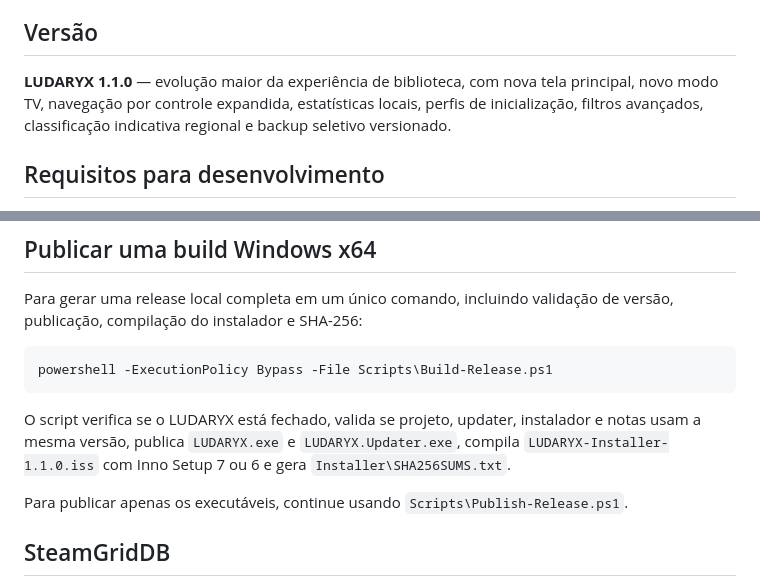
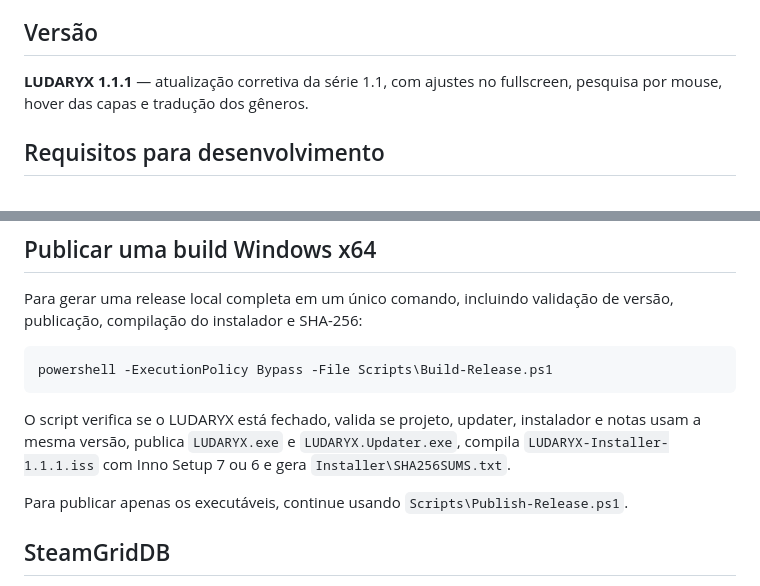
Before and after one commit to gustavosdus/LUDARYX, a Markdown page: README.md, 2 parts joined by grey strips. Rendered like a GitHub page.

Commit message:
Update README for LUDARYX 1.1.1

````diff
--- a/README.md
+++ b/README.md
@@ -28,7 +28,7 @@
 
 ## Versão
 
-**LUDARYX 1.1.0** — evolução maior da experiência de biblioteca, com nova tela principal, novo modo TV, navegação por controle expandida, estatísticas locais, perfis de inicialização, filtros avançados, classificação indicativa regional e backup seletivo versionado.
+**LUDARYX 1.1.1** — atualização corretiva da série 1.1, com ajustes no fullscreen, pesquisa por mouse, hover das capas e tradução dos gêneros.
 
 ## Requisitos para desenvolvimento
 
@@ -58,7 +58,7 @@ Para gerar uma release local completa em um único comando, incluindo validaçã
 powershell -ExecutionPolicy Bypass -File Scripts\Build-Release.ps1
 ```
 
-O script verifica se o LUDARYX está fechado, valida se projeto, updater, instalador e notas usam a mesma versão, publica `LUDARYX.exe` e `LUDARYX.Updater.exe`, compila `LUDARYX-Installer-1.1.0.iss` com Inno Setup 7 ou 6 e gera `Installer\SHA256SUMS.txt`.
+O script verifica se o LUDARYX está fechado, valida se projeto, updater, instalador e notas usam a mesma versão, publica `LUDARYX.exe` e `LUDARYX.Updater.exe`, compila `LUDARYX-Installer-1.1.1.iss` com Inno Setup 7 ou 6 e gera `Installer\SHA256SUMS.txt`.
 
 Para publicar apenas os executáveis, continue usando `Scripts\Publish-Release.ps1`.
 
````
